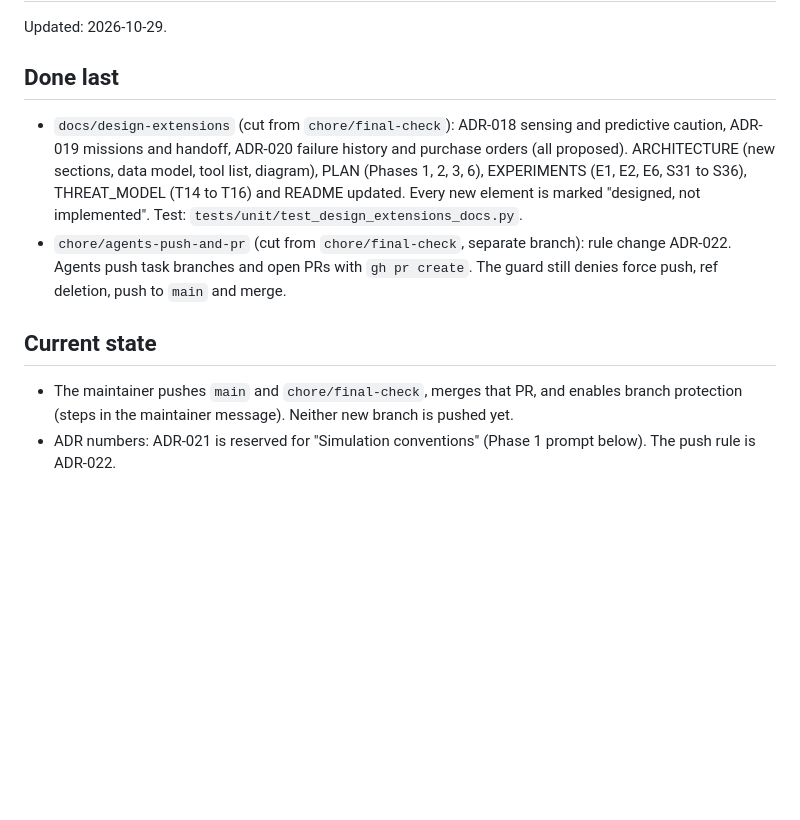
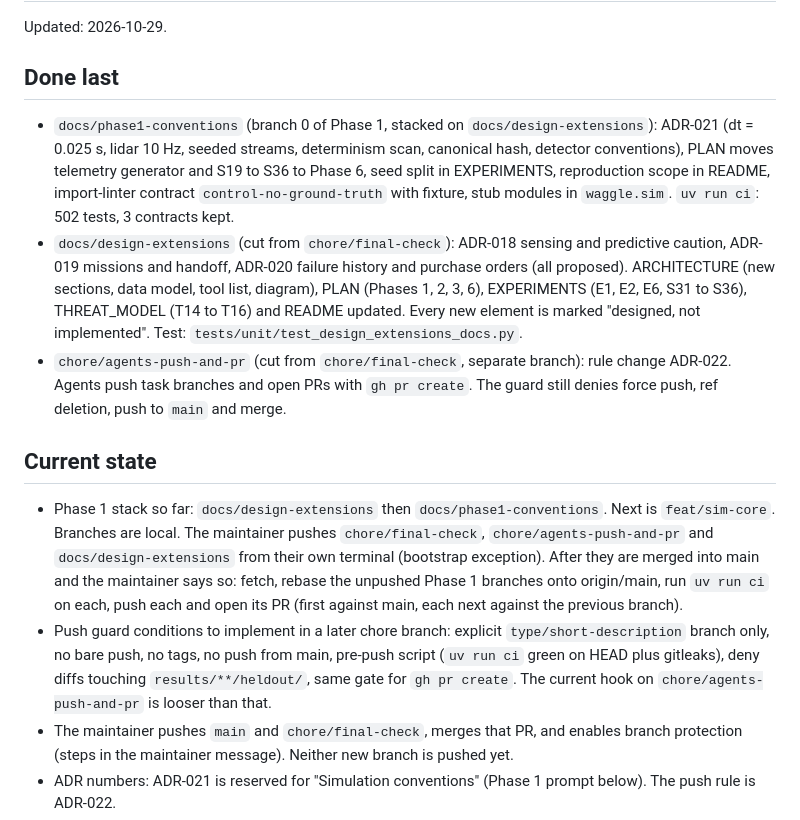
Before and after one commit to agustindiazcano/waggle-agents-meta-muse, a Markdown page: LASTCONTEXT.md, the part around the change. Drawn GitHub-style; blank space fills up the shorter version.

Commit message:
docs(context): record branch 0 of Phase 1
Co-Authored-By: Claude Sonnet 5.5 <noreply@anthropic.com>

```diff
--- a/LASTCONTEXT.md
+++ b/LASTCONTEXT.md
@@ -3,10 +3,13 @@
 Updated: 2026-10-29.
 
 ## Done last
+- `docs/phase1-conventions` (branch 0 of Phase 1, stacked on `docs/design-extensions`): ADR-021 (dt = 0.025 s, lidar 10 Hz, seeded streams, determinism scan, canonical hash, detector conventions), PLAN moves telemetry generator and S19 to S36 to Phase 6, seed split in EXPERIMENTS, reproduction scope in README, import-linter contract `control-no-ground-truth` with fixture, stub modules in `waggle.sim`. `uv run ci`: 502 tests, 3 contracts kept.
 - `docs/design-extensions` (cut from `chore/final-check`): ADR-018 sensing and predictive caution, ADR-019 missions and handoff, ADR-020 failure history and purchase orders (all proposed). ARCHITECTURE (new sections, data model, tool list, diagram), PLAN (Phases 1, 2, 3, 6), EXPERIMENTS (E1, E2, E6, S31 to S36), THREAT_MODEL (T14 to T16) and README updated. Every new element is marked "designed, not implemented". Test: `tests/unit/test_design_extensions_docs.py`.
 - `chore/agents-push-and-pr` (cut from `chore/final-check`, separate branch): rule change ADR-022. Agents push task branches and open PRs with `gh pr create`. The guard still denies force push, ref deletion, push to `main` and merge.
 
 ## Current state
+- Phase 1 stack so far: `docs/design-extensions` then `docs/phase1-conventions`. Next is `feat/sim-core`. Branches are local. The maintainer pushes `chore/final-check`, `chore/agents-push-and-pr` and `docs/design-extensions` from their own terminal (bootstrap exception). After they are merged into main and the maintainer says so: fetch, rebase the unpushed Phase 1 branches onto origin/main, run `uv run ci` on each, push each and open its PR (first against main, each next against the previous branch).
+- Push guard conditions to implement in a later chore branch: explicit `type/short-description` branch only, no bare push, no tags, no push from main, pre-push script (`uv run ci` green on HEAD plus gitleaks), deny diffs touching `results/**/heldout/`, same gate for `gh pr create`. The current hook on `chore/agents-push-and-pr` is looser than that.
 - The maintainer pushes `main` and `chore/final-check`, merges that PR, and enables branch protection (steps in the maintainer message). Neither new branch is pushed yet.
 - ADR numbers: ADR-021 is reserved for "Simulation conventions" (Phase 1 prompt below). The push rule is ADR-022.
 - Open maintainer decisions: PENDING 22 (numpy). The maintainer approved numpy for `waggle.sim` in the Phase 1 prompt; record it in README and PENDING when it is added.
```
